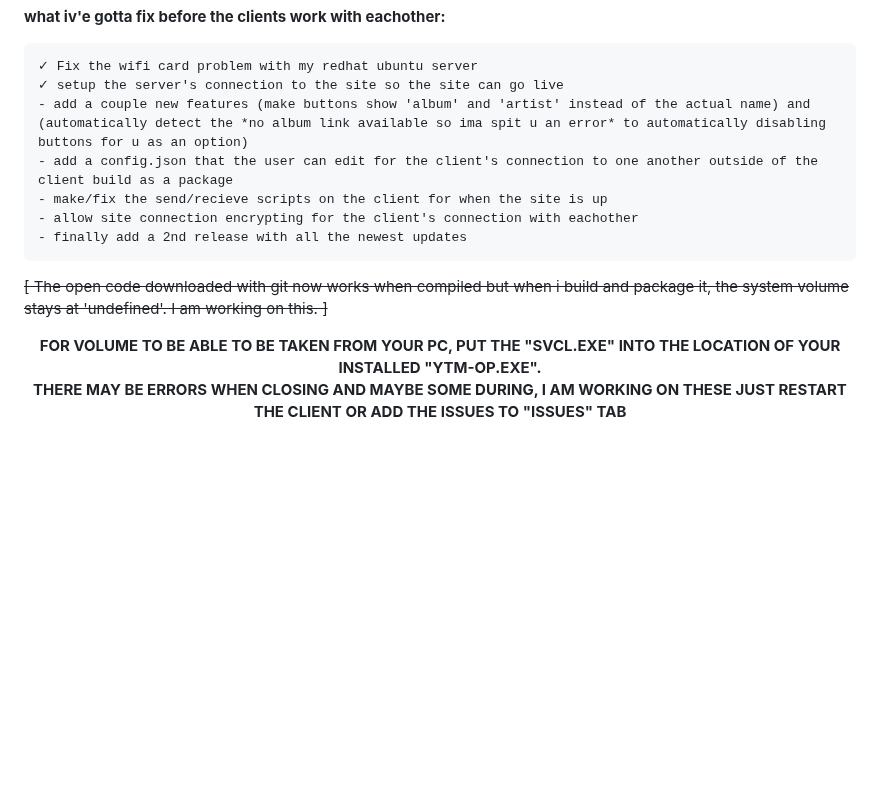
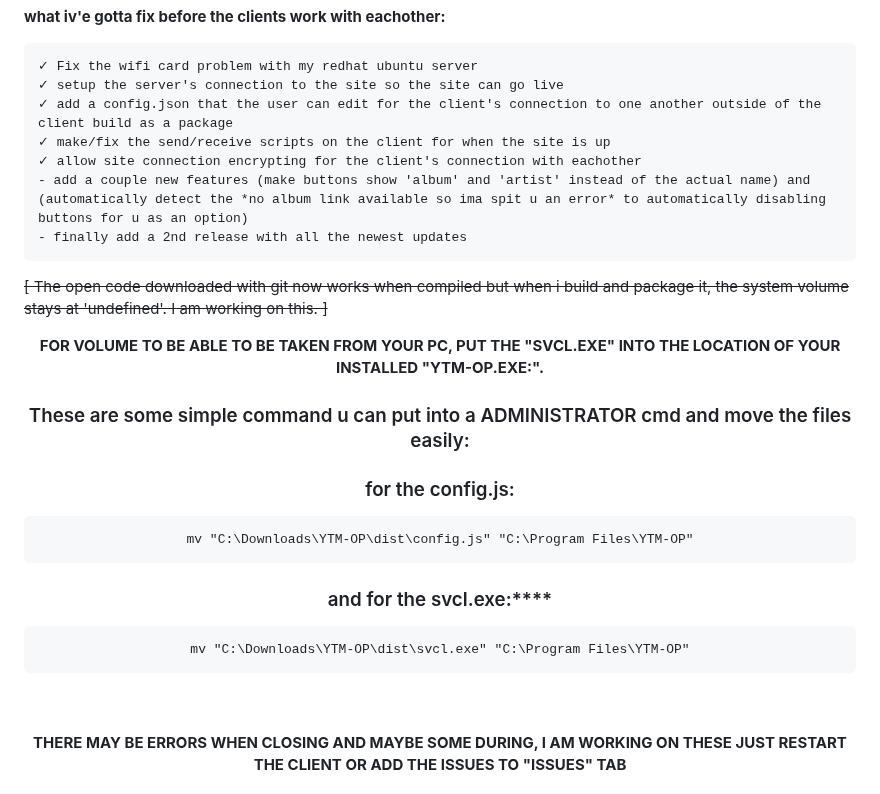
Before and after one commit to FennBoii/YTM-OP, a Markdown page: README.md, the part around one of its changes. Rendered like a GitHub page; blank space fills up the shorter version.

```diff
--- a/README.md
+++ b/README.md
@@ -2,16 +2,25 @@
 
     ✓ Fix the wifi card problem with my redhat ubuntu server
     ✓ setup the server's connection to the site so the site can go live
+    ✓ add a config.json that the user can edit for the client's connection to one another outside of the client build as a package
+    ✓ make/fix the send/receive scripts on the client for when the site is up
+    ✓ allow site connection encrypting for the client's connection with eachother
     - add a couple new features (make buttons show 'album' and 'artist' instead of the actual name) and (automatically detect the *no album link available so ima spit u an error* to automatically disabling buttons for u as an option)
-    - add a config.json that the user can edit for the client's connection to one another outside of the client build as a package
-    - make/fix the send/recieve scripts on the client for when the site is up
-    - allow site connection encrypting for the client's connection with eachother
     - finally add a 2nd release with all the newest updates
 
 ~~[ The open code downloaded with git now works when compiled but when i build and package it, the system volume stays at 'undefined'. I am working on this. ]~~
 
 <center>
-<b>FOR VOLUME TO BE ABLE TO BE TAKEN FROM YOUR PC, PUT THE "SVCL.EXE" INTO THE LOCATION OF YOUR INSTALLED "YTM-OP.EXE".</b>
+<b>FOR VOLUME TO BE ABLE TO BE TAKEN FROM YOUR PC, PUT THE "SVCL.EXE" INTO THE LOCATION OF YOUR INSTALLED "YTM-OP.EXE:".</b>
+<h3>These are some simple command u can put into a ADMINISTRATOR cmd and move the files easily:</h3>
+<h3>for the config.js:</h3>
+
+    mv "C:\Downloads\YTM-OP\dist\config.js" "C:\Program Files\YTM-OP"
+<h3>and for the svcl.exe:****</h3>
+
+    mv "C:\Downloads\YTM-OP\dist\svcl.exe" "C:\Program Files\YTM-OP"
+<br />
+<br />
 
 <b>THERE MAY BE ERRORS WHEN CLOSING AND MAYBE SOME DURING, I AM WORKING ON THESE JUST RESTART THE CLIENT OR ADD THE ISSUES TO "ISSUES" TAB</b>
 
```
Also changed, not shown: other parts of README.md (+14 -13 lines).
